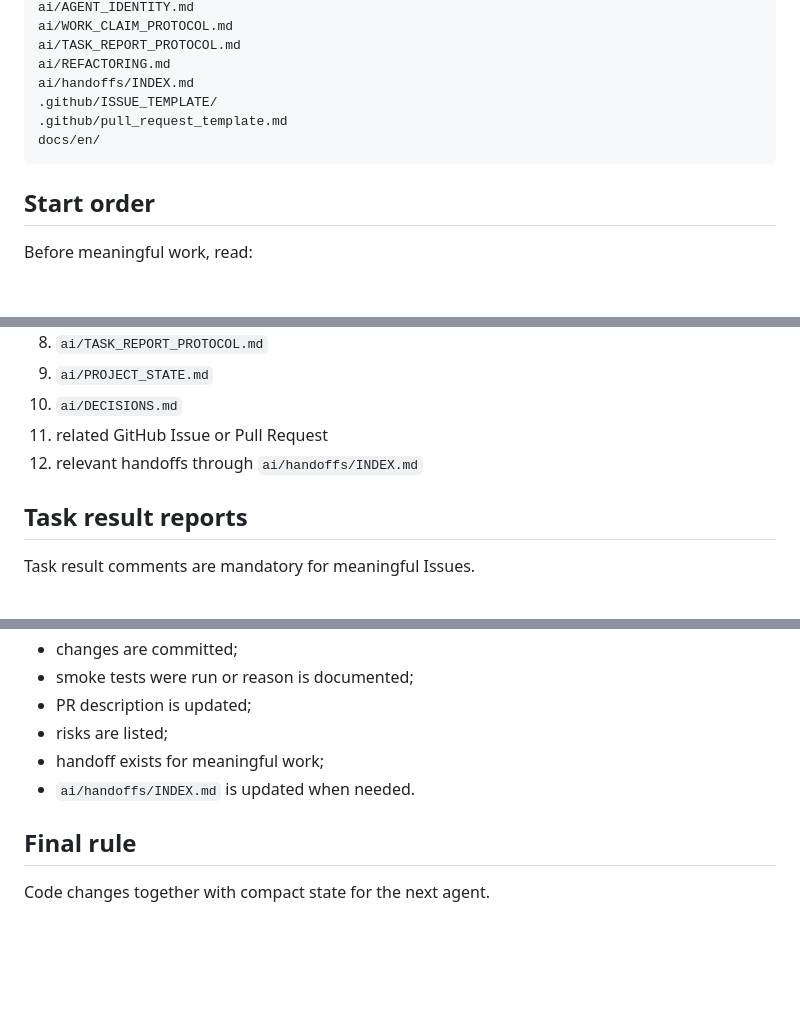
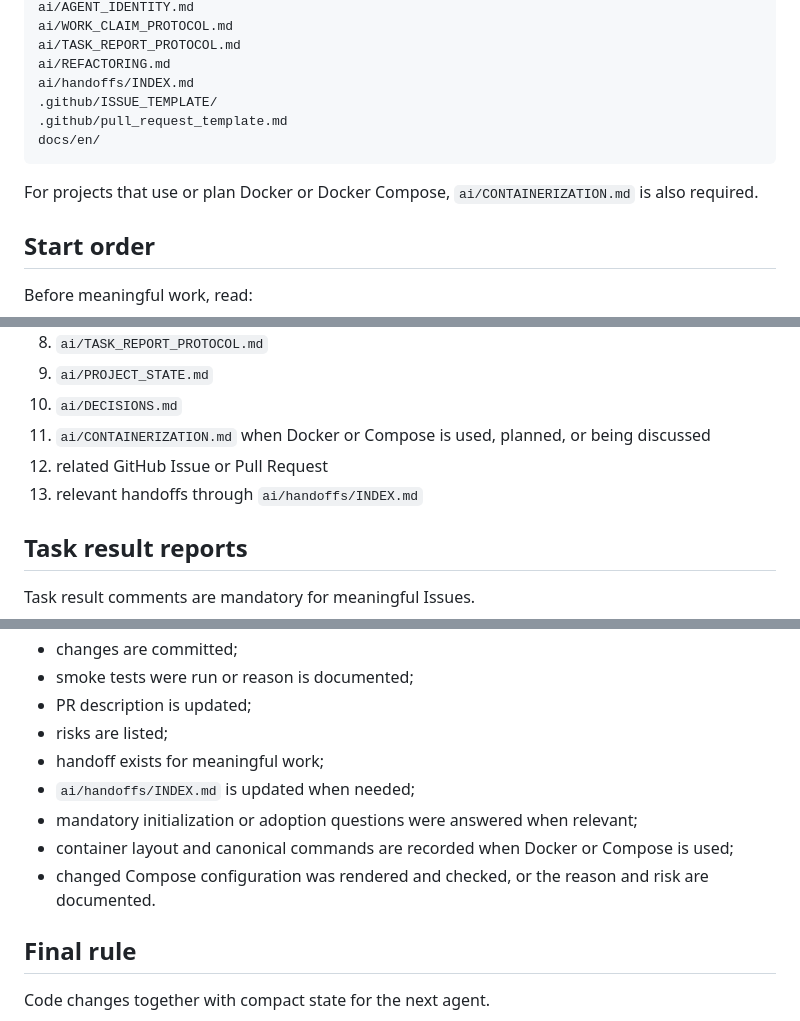
Before and after one commit to artyomboyko/Agent_Handoff, a Markdown page: AGENT_HANDOFF_STANDARD.md, 3 parts joined by grey strips. Drawn GitHub-style; blank space fills up the shorter version.

````diff
--- a/AGENT_HANDOFF_STANDARD.md
+++ b/AGENT_HANDOFF_STANDARD.md
@@ -42,6 +42,8 @@ ai/handoffs/INDEX.md
 docs/en/
 ```
 
+For projects that use or plan Docker or Docker Compose, `ai/CONTAINERIZATION.md` is also required.
+
 ## Start order
 
 Before meaningful work, read:
@@ -56,8 +58,9 @@ Before meaningful work, read:
 8. `ai/TASK_REPORT_PROTOCOL.md`
 9. `ai/PROJECT_STATE.md`
 10. `ai/DECISIONS.md`
-11. related GitHub Issue or Pull Request
-12. relevant handoffs through `ai/handoffs/INDEX.md`
+11. `ai/CONTAINERIZATION.md` when Docker or Compose is used, planned, or being discussed
+12. related GitHub Issue or Pull Request
+13. relevant handoffs through `ai/handoffs/INDEX.md`
 
 ## Task result reports
 
@@ -103,7 +139,10 @@ Automated GUI tests should use stable semantic selectors such as roles, accessib
 - PR description is updated;
 - risks are listed;
 - handoff exists for meaningful work;
-- `ai/handoffs/INDEX.md` is updated when needed.
+- `ai/handoffs/INDEX.md` is updated when needed;
+- mandatory initialization or adoption questions were answered when relevant;
+- container layout and canonical commands are recorded when Docker or Compose is used;
+- changed Compose configuration was rendered and checked, or the reason and risk are documented.
 
 ## Final rule
 
````
Also changed, not shown: other parts of AGENT_HANDOFF_STANDARD.md (+34 -1 lines).
